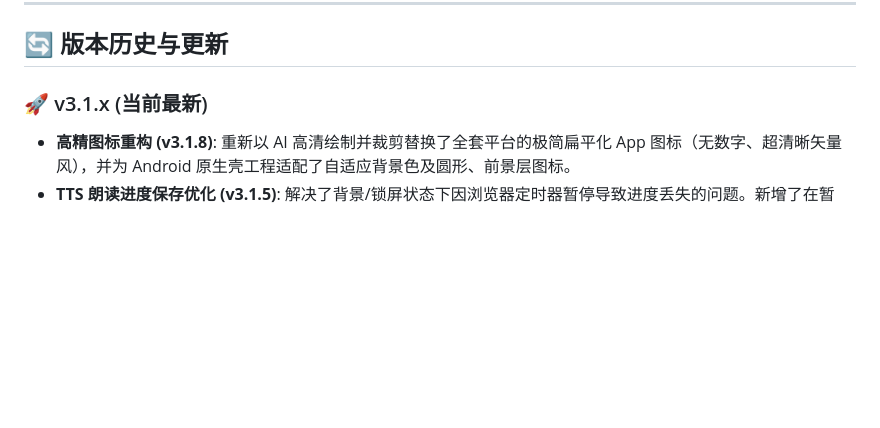
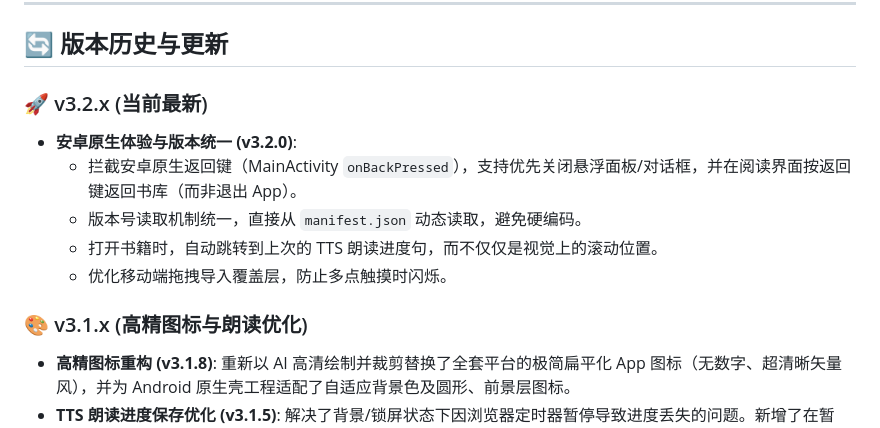
Before and after one commit to newfur/newfur.github.io, a Markdown page: README.md, the part around the change. Drawn GitHub-style; blank space fills up the shorter version.

```diff
--- a/README.md
+++ b/README.md
@@ -29,7 +29,14 @@ Language: **简体中文** | [繁體中文](README.zh-TW.md) | [English](README.
 
 ## 🔄 版本历史与更新
 
-### 🚀 v3.1.x (当前最新)
+### 🚀 v3.2.x (当前最新)
+* **安卓原生体验与版本统一 (v3.2.0)**:
+  - 拦截安卓原生返回键（MainActivity `onBackPressed`），支持优先关闭悬浮面板/对话框，并在阅读界面按返回键返回书库（而非退出 App）。
+  - 版本号读取机制统一，直接从 `manifest.json` 动态读取，避免硬编码。
+  - 打开书籍时，自动跳转到上次的 TTS 朗读进度句，而不仅仅是视觉上的滚动位置。
+  - 优化移动端拖拽导入覆盖层，防止多点触摸时闪烁。
+
+### 🎨 v3.1.x (高精图标与朗读优化)
 * **高精图标重构 (v3.1.8)**: 重新以 AI 高清绘制并裁剪替换了全套平台的极简扁平化 App 图标（无数字、超清晰矢量风），并为 Android 原生壳工程适配了自适应背景色及圆形、前景层图标。
 * **TTS 朗读进度保存优化 (v3.1.5)**: 解决了背景/锁屏状态下因浏览器定时器暂停导致进度丢失的问题。新增了在暂停、隐藏（visibilitychange）及页面关闭时的立即同步写入机制；优化章节过渡逻辑，防止加载临界点越界卡死。
 * **高亮位置微调 (v3.1.4)**: 实现了朗读高亮同步偏移微调与启动性能优化。
```
Also changed, not shown: README.en.md (+8 -1 lines), README.zh-TW.md (+8 -1 lines).
